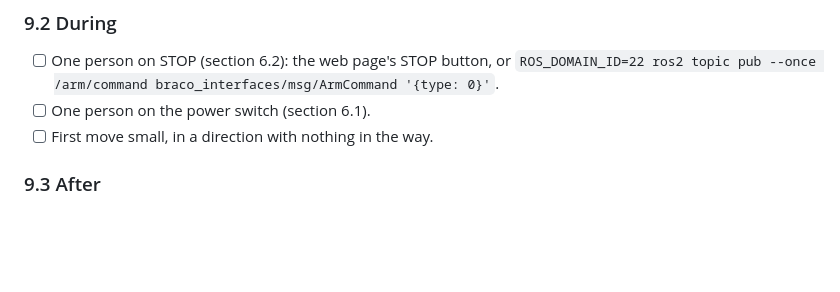
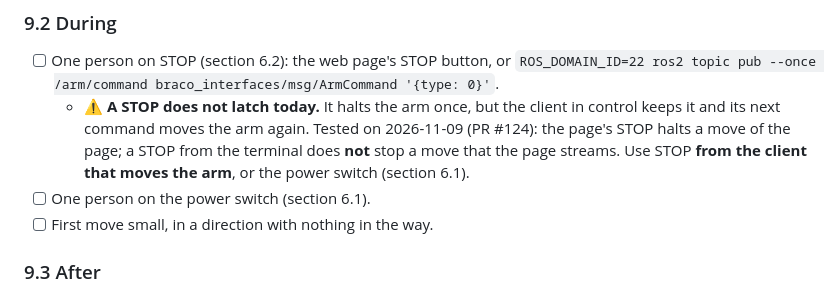
Before and after one commit to SEAME-pt/SEA-ME_Team2_braco, a Markdown page: docs/guides/safety.md, the part around the change. Rendered like a GitHub page; blank space fills up the shorter version.

Commit message:
docs(safety): STOP does not latch yet, use it from the client that moves the arm

```diff
--- a/docs/guides/safety.md
+++ b/docs/guides/safety.md
@@ -116,6 +116,10 @@ Go/no-go checklist. If any box is not ticked, do not move the arm.
 
 - [ ] One person on STOP (section 6.2): the web page's STOP button, or
   `ROS_DOMAIN_ID=22 ros2 topic pub --once /arm/command braco_interfaces/msg/ArmCommand '{type: 0}'`.
+  - ⚠️ **A STOP does not latch today.** It halts the arm once, but the client in control keeps it and its next
+    command moves the arm again. Tested on 2026-11-09 (PR #124): the page's STOP halts a move of the page; a STOP
+    from the terminal does **not** stop a move that the page streams. Use STOP **from the client that moves the
+    arm**, or the power switch (section 6.1).
 - [ ] One person on the power switch (section 6.1).
 - [ ] First move small, in a direction with nothing in the way.
 
```
